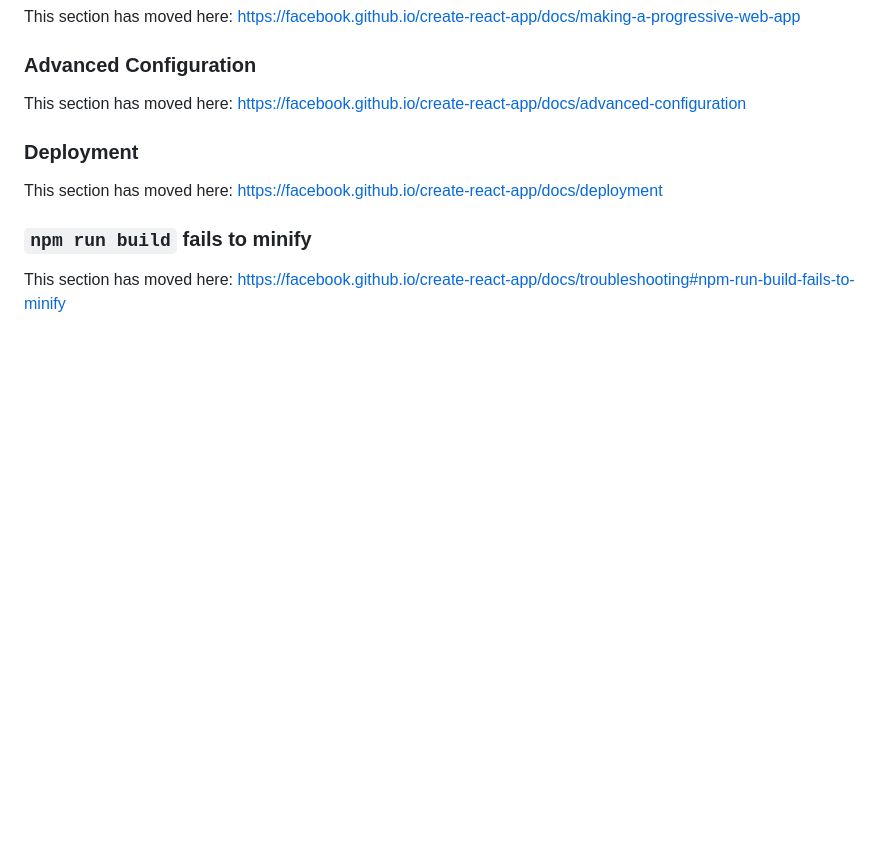
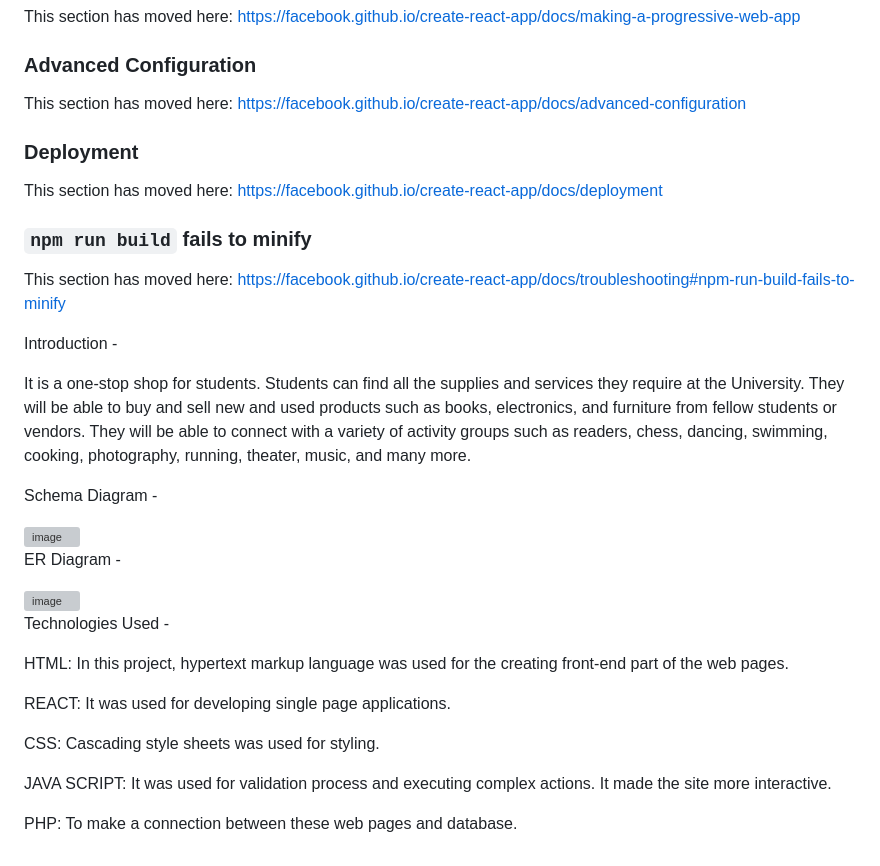
Before and after one commit to Rajatrs96/University-Marketplace, a Markdown page: README.md, the part around the change. GitHub-like rendering; blank space fills up the shorter version; grey boxes are pictures that could not be loaded.

```diff
--- a/README.md
+++ b/README.md
@@ -68,3 +68,34 @@ This section has moved here: [https://facebook.github.io/create-react-app/docs/d
 ### `npm run build` fails to minify
 
 This section has moved here: [https://facebook.github.io/create-react-app/docs/troubleshooting#npm-run-build-fails-to-minify](https://facebook.github.io/create-react-app/docs/troubleshooting#npm-run-build-fails-to-minify)
+
+
+
+Introduction -
+
+It is a one-stop shop for students. Students can find all the supplies and services they require at the University. They will be able to buy and sell new and used products such as books, electronics, and furniture from fellow students or vendors.
+They will be able to connect with a variety of activity groups such as readers, chess, dancing, swimming, cooking, photography, running, theater, music, and many more.
+
+Schema Diagram -
+
+
+<img width="410" alt="image" src="https://user-images.githubusercontent.com/89614144/224516927-4a68c5c9-abc9-49ce-902a-144e49ca8841.png">
+
+
+ER Diagram -
+
+
+<img width="475" alt="image" src="https://user-images.githubusercontent.com/89614144/224516951-3c3d74df-890b-40c7-96c5-40565e53d5ef.png">
+
+
+Technologies Used -
+
+HTML: In this project, hypertext markup language was used for the creating front-end part of the web pages.
+
+REACT: It was used for developing single page applications.
+
+CSS: Cascading style sheets was used for styling.
+
+JAVA SCRIPT: It was used for validation process and executing complex actions. It made the site more interactive.
+
+PHP: To make a connection between these web pages and database.
```
